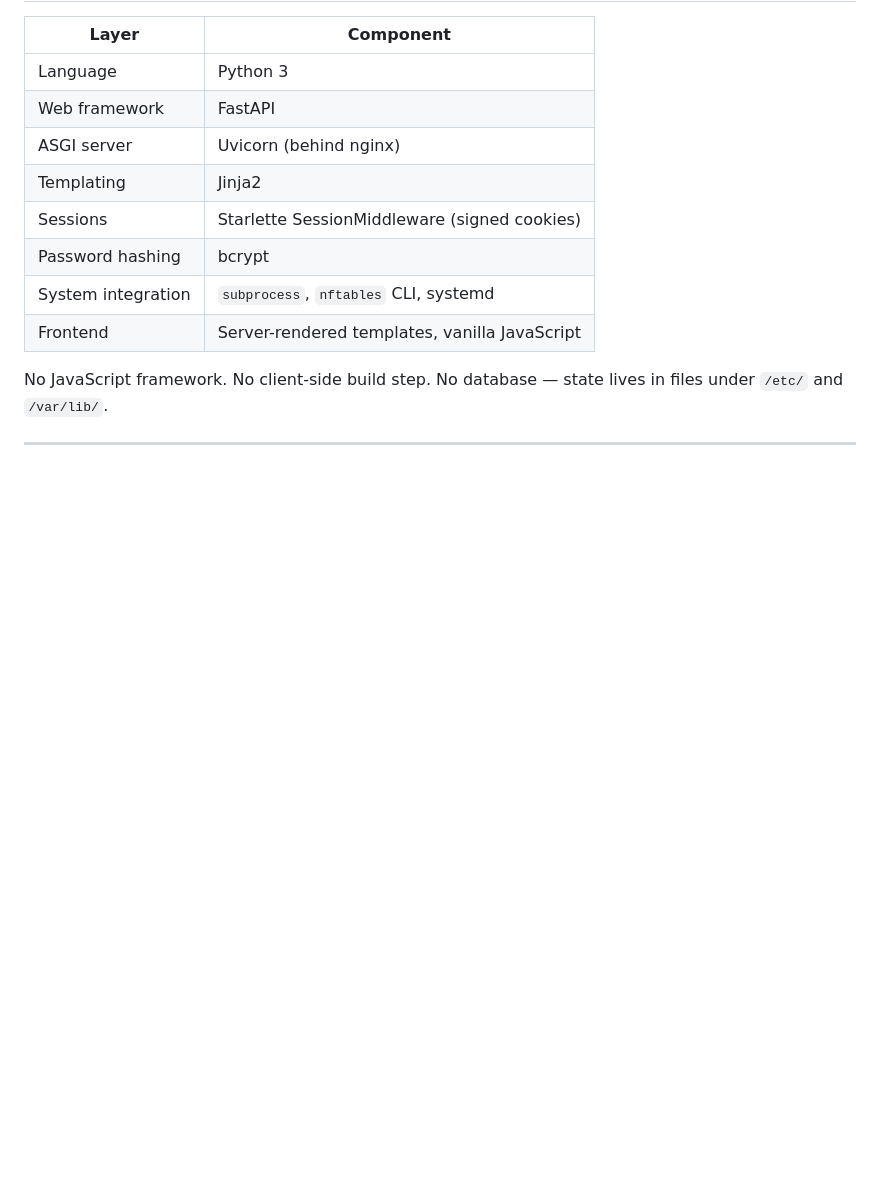
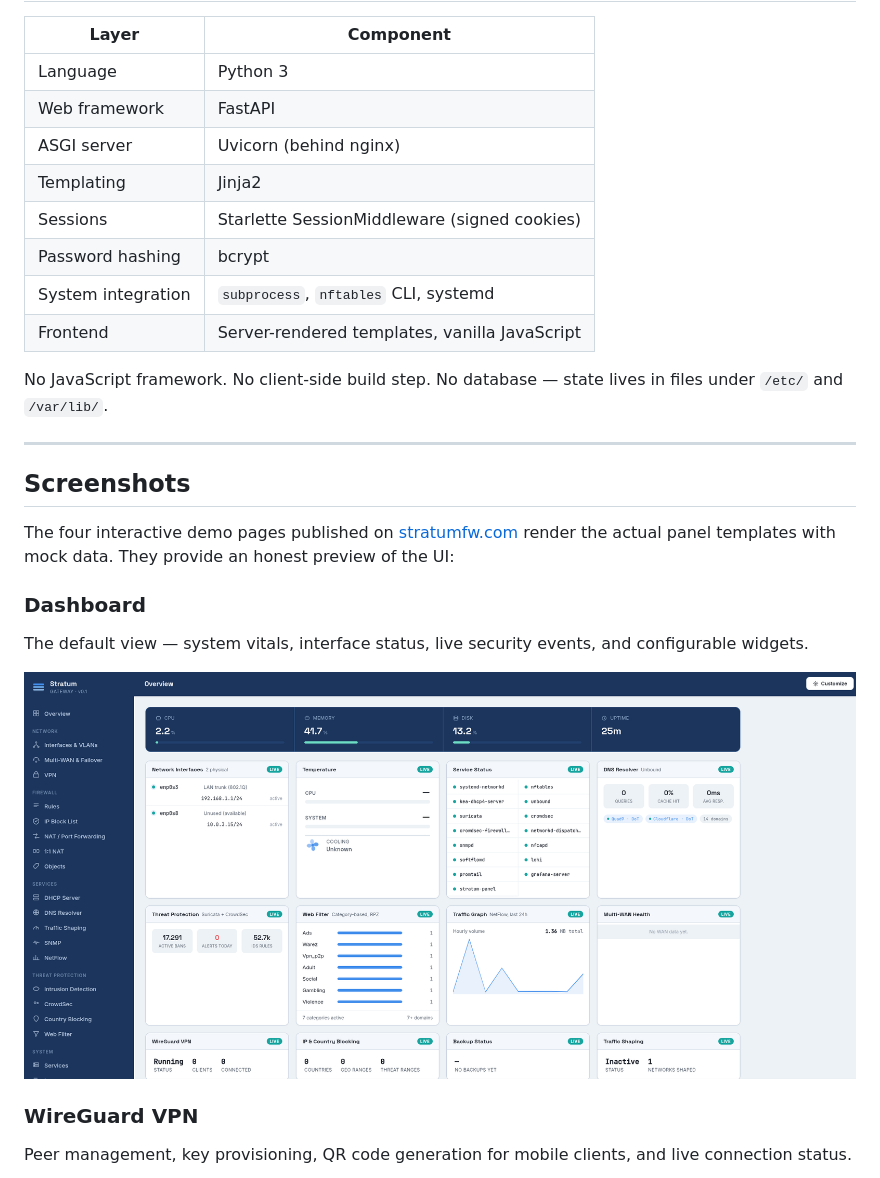
Before and after one commit to kaanozkan-81/stratum-panel, a Markdown page: README.md, the part around one of its changes. GitHub-like rendering; pictures changed too: docs/screenshots/dashboard.png (added); blank space fills up the shorter version.

```diff
--- a/README.md
+++ b/README.md
@@ -31,3 +31,17 @@ No JavaScript framework. No client-side build step. No database — state lives
 
 ---
 
+## Screenshots
+
+The four interactive demo pages published on [stratumfw.com](https://stratumfw.com/try-me/) render the actual panel templates with mock data. They provide an honest preview of the UI:
+
+### Dashboard
+
+The default view — system vitals, interface status, live security events, and configurable widgets.
+
+![Stratum Gateway dashboard](docs/screenshots/dashboard.png)
+
+### WireGuard VPN
+
+Peer management, key provisioning, QR code generation for mobile clients, and live connection status.
+
```
Also changed, not shown: other parts of README.md (+31 -0 lines), docs/screenshots/geoblock.png (added), docs/screenshots/vpn.png (added), docs/screenshots/webfilter.png (added), 1 other file.
